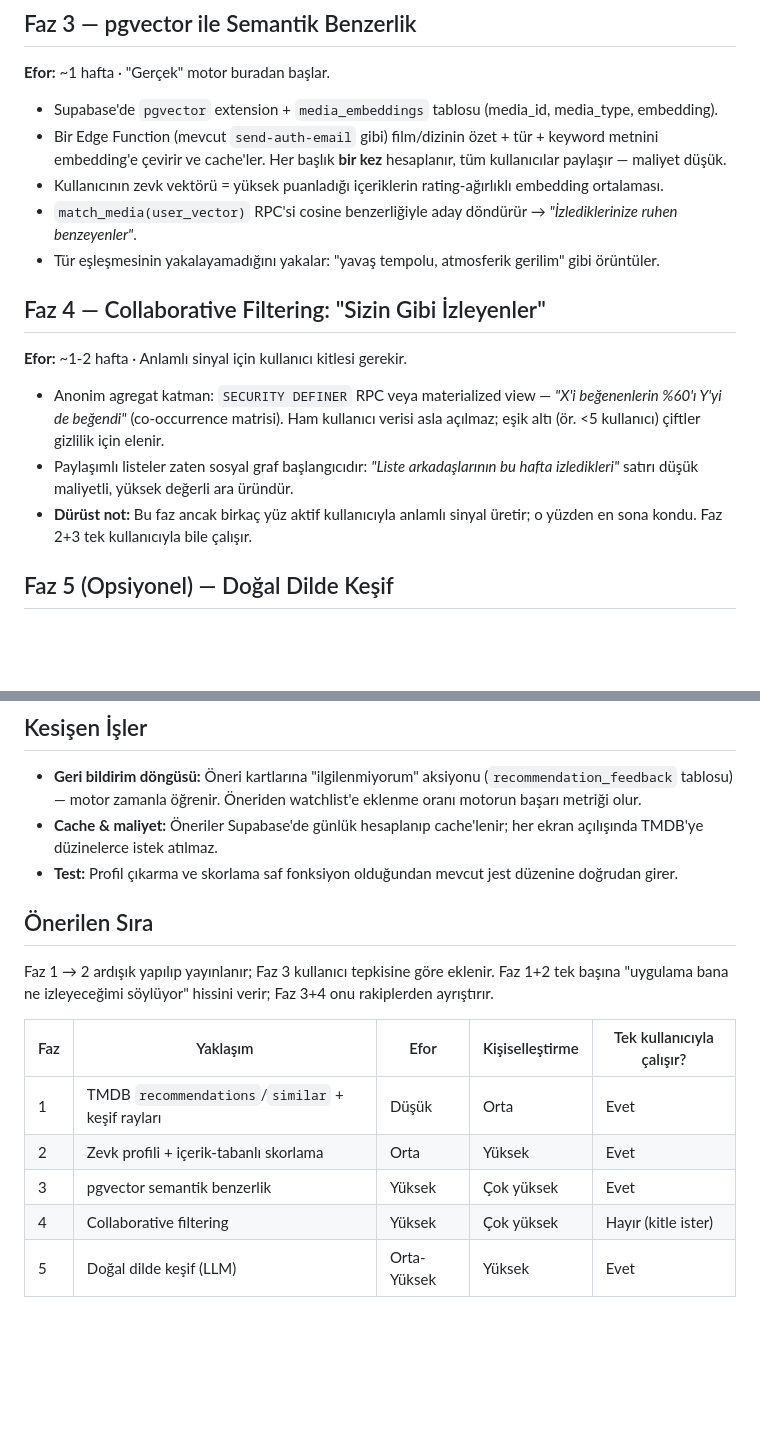
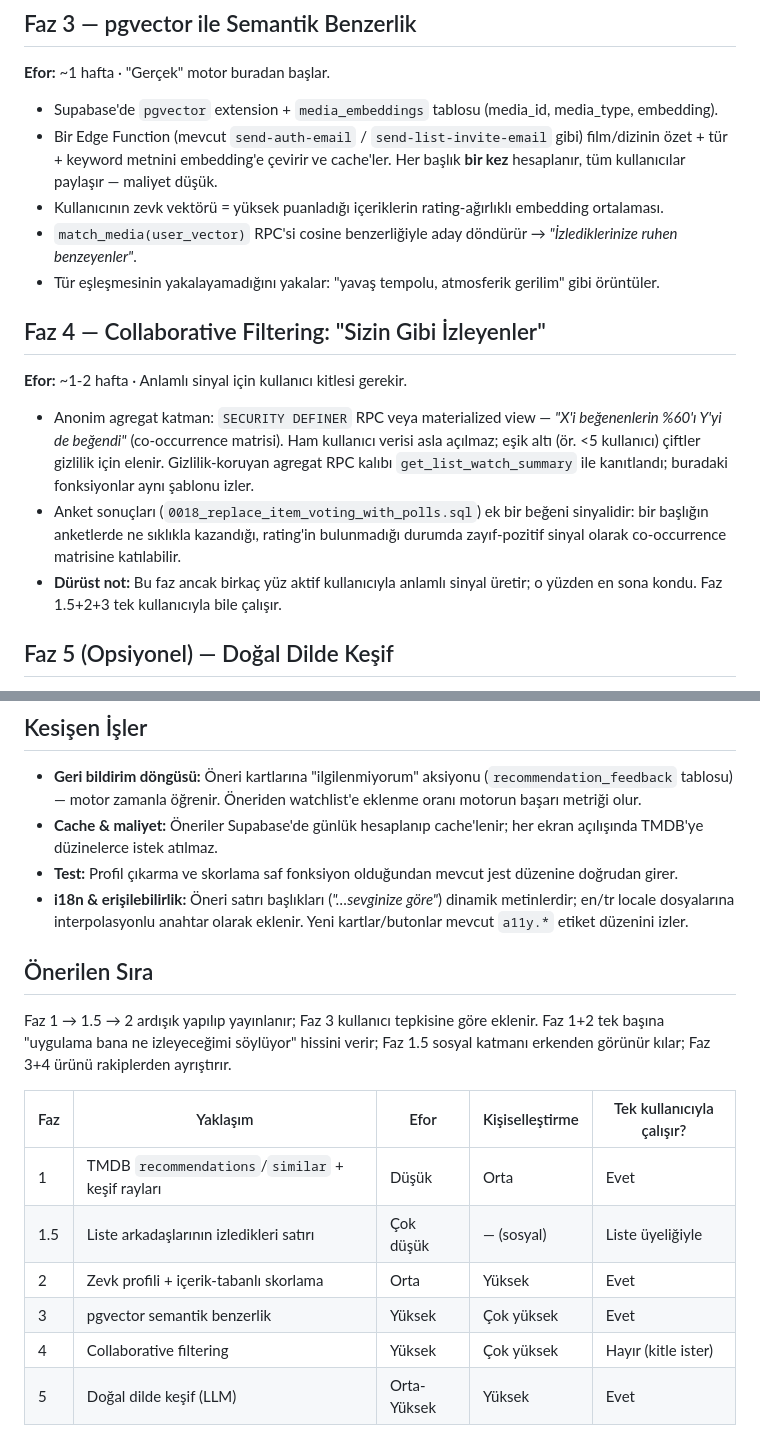
Before and after one commit to alperen317/movie-expo, a Markdown page: docs/recommendation-engine-plan.md, 2 parts joined by grey strips. Drawn GitHub-style; blank space fills up the shorter version.

```diff
--- a/docs/recommendation-engine-plan.md
+++ b/docs/recommendation-engine-plan.md
@@ -67,9 +107,10 @@ Kendi algoritmanın ilk versiyonu:
 
 - Supabase'de `pgvector` extension + `media_embeddings` tablosu
   (media_id, media_type, embedding).
-- Bir Edge Function (mevcut `send-auth-email` gibi) film/dizinin özet + tür +
-  keyword metnini embedding'e çevirir ve cache'ler. Her başlık **bir kez**
-  hesaplanır, tüm kullanıcılar paylaşır — maliyet düşük.
+- Bir Edge Function (mevcut `send-auth-email` / `send-list-invite-email`
+  gibi) film/dizinin özet + tür + keyword metnini embedding'e çevirir ve
+  cache'ler. Her başlık **bir kez** hesaplanır, tüm kullanıcılar paylaşır —
+  maliyet düşük.
 - Kullanıcının zevk vektörü = yüksek puanladığı içeriklerin rating-ağırlıklı
   embedding ortalaması.
 - `match_media(user_vector)` RPC'si cosine benzerliğiyle aday döndürür →
@@ -84,11 +125,14 @@ Kendi algoritmanın ilk versiyonu:
 - Anonim agregat katman: `SECURITY DEFINER` RPC veya materialized view —
   _"X'i beğenenlerin %60'ı Y'yi de beğendi"_ (co-occurrence matrisi). Ham
   kullanıcı verisi asla açılmaz; eşik altı (ör. <5 kullanıcı) çiftler gizlilik
-  için elenir.
-- Paylaşımlı listeler zaten sosyal graf başlangıcıdır: _"Liste arkadaşlarının
-  bu hafta izledikleri"_ satırı düşük maliyetli, yüksek değerli ara üründür.
+  için elenir. Gizlilik-koruyan agregat RPC kalıbı `get_list_watch_summary`
+  ile kanıtlandı; buradaki fonksiyonlar aynı şablonu izler.
+- Anket sonuçları (`0018_replace_item_voting_with_polls.sql`) ek bir beğeni
+  sinyalidir: bir başlığın anketlerde ne sıklıkla kazandığı, rating'in
+  bulunmadığı durumda zayıf-pozitif sinyal olarak co-occurrence matrisine
+  katılabilir.
 - **Dürüst not:** Bu faz ancak birkaç yüz aktif kullanıcıyla anlamlı sinyal
-  üretir; o yüzden en sona kondu. Faz 2+3 tek kullanıcıyla bile çalışır.
+  üretir; o yüzden en sona kondu. Faz 1.5+2+3 tek kullanıcıyla bile çalışır.
 
 ## Faz 5 (Opsiyonel) — Doğal Dilde Keşif
 
@@ -108,17 +152,23 @@ istemciye sızmaz.
   ekran açılışında TMDB'ye düzinelerce istek atılmaz.
 - **Test:** Profil çıkarma ve skorlama saf fonksiyon olduğundan mevcut jest
   düzenine doğrudan girer.
+- **i18n & erişilebilirlik:** Öneri satırı başlıkları (_"…sevginize göre"_)
+  dinamik metinlerdir; en/tr locale dosyalarına interpolasyonlu anahtar
+  olarak eklenir. Yeni kartlar/butonlar mevcut `a11y.*` etiket düzenini
+  izler.
 
 ## Önerilen Sıra
 
-Faz 1 → 2 ardışık yapılıp yayınlanır; Faz 3 kullanıcı tepkisine göre eklenir.
-Faz 1+2 tek başına "uygulama bana ne izleyeceğimi söylüyor" hissini verir;
-Faz 3+4 onu rakiplerden ayrıştırır.
+Faz 1 → 1.5 → 2 ardışık yapılıp yayınlanır; Faz 3 kullanıcı tepkisine göre
+eklenir. Faz 1+2 tek başına "uygulama bana ne izleyeceğimi söylüyor" hissini
+verir; Faz 1.5 sosyal katmanı erkenden görünür kılar; Faz 3+4 ürünü
+rakiplerden ayrıştırır.
 
-| Faz | Yaklaşım | Efor | Kişiselleştirme | Tek kullanıcıyla çalışır? |
-| --- | --- | --- | --- | --- |
-| 1 | TMDB `recommendations`/`similar` + keşif rayları | Düşük | Orta | Evet |
-| 2 | Zevk profili + içerik-tabanlı skorlama | Orta | Yüksek | Evet |
-| 3 | pgvector semantik benzerlik | Yüksek | Çok yüksek | Evet |
-| 4 | Collaborative filtering | Yüksek | Çok yüksek | Hayır (kitle ister) |
-| 5 | Doğal dilde keşif (LLM) | Orta-Yüksek | Yüksek | Evet |
+| Faz | Yaklaşım                                          | Efor        | Kişiselleştirme | Tek kullanıcıyla çalışır? |
+| --- | ------------------------------------------------- | ----------- | --------------- | ------------------------- |
+| 1   | TMDB `recommendations`/`similar` + keşif rayları  | Düşük       | Orta            | Evet                      |
+| 1.5 | Liste arkadaşlarının izledikleri satırı           | Çok düşük   | — (sosyal)      | Liste üyeliğiyle          |
+| 2   | Zevk profili + içerik-tabanlı skorlama            | Orta        | Yüksek          | Evet                      |
+| 3   | pgvector semantik benzerlik                       | Yüksek      | Çok yüksek      | Evet                      |
+| 4   | Collaborative filtering                           | Yüksek      | Çok yüksek      | Hayır (kitle ister)       |
+| 5   | Doğal dilde keşif (LLM)                           | Orta-Yüksek | Yüksek          | Evet                      |
```
Also changed, not shown: other parts of docs/recommendation-engine-plan.md (+54 -14 lines).
